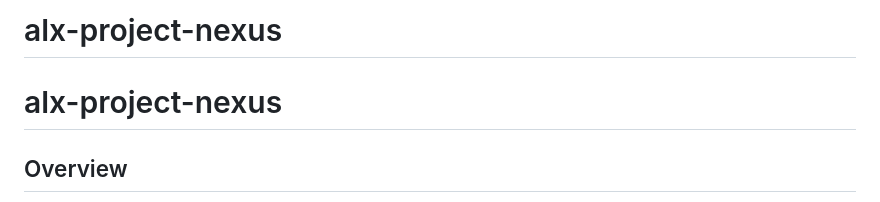
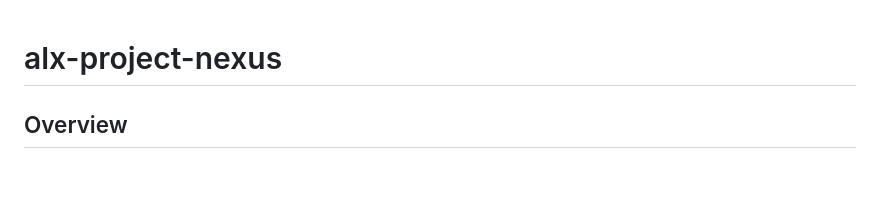
Before and after one commit to Eustusmurea/alx-project-nexus, a Markdown page: README.md, the part around the change. GitHub-like rendering; blank space fills up the shorter version.

Commit message:
Fix duplicate title in README.md

```diff
--- a/README.md
+++ b/README.md
@@ -1,5 +1,3 @@
-# alx-project-nexus
-
 # alx-project-nexus
 
 ## Overview
```
